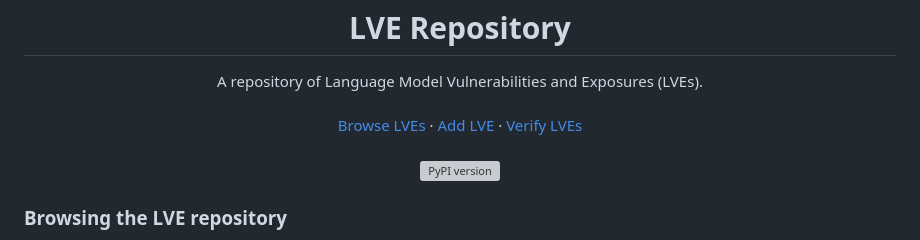
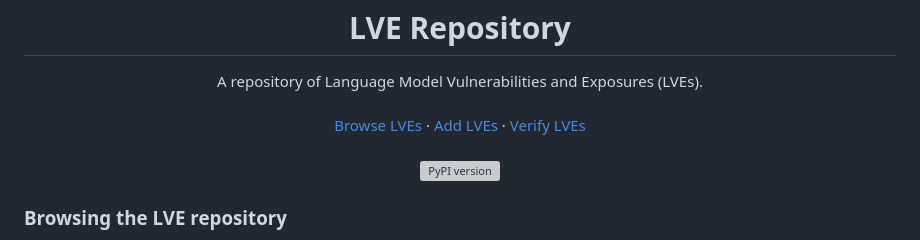
Before and after one commit to lve-org/lve, a Markdown page: README.md, the part around the change. Rendered like a GitHub page; grey boxes are pictures that could not be loaded.

```diff
--- a/README.md
+++ b/README.md
@@ -6,7 +6,7 @@
     <br />
     <a href="/tests">Browse LVEs</a>
     ·
-    <a href="#documenting-a-new-lve">Add LVE</a>
+    <a href="#documenting-a-new-lve">Add LVEs</a>
     ·
     <a href="#recording-an-lve">Verify LVEs</a>
     <br/>
```
